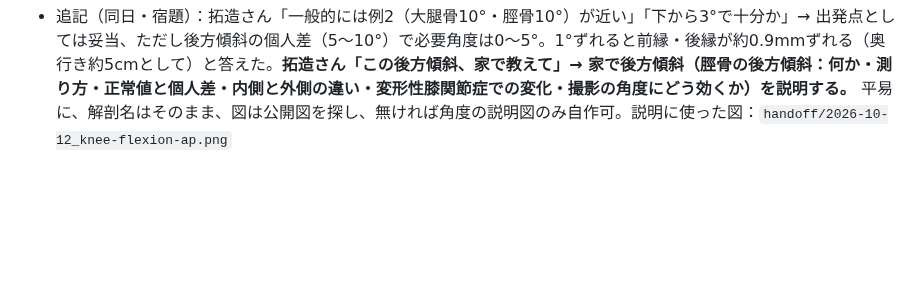
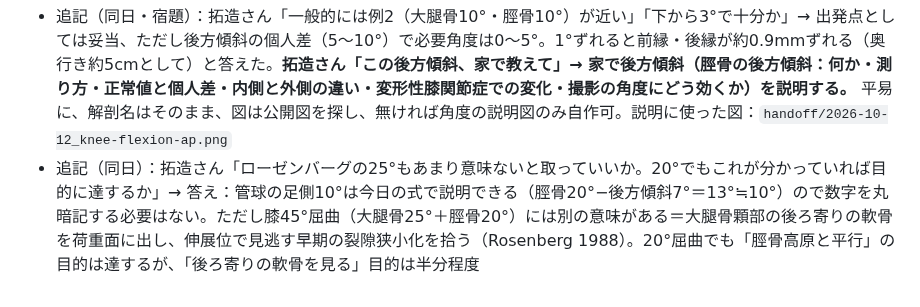
Before and after one commit to takuzou0127/takuzou0127.github.io, a Markdown page: cloud-memory.md, the part around the change. Drawn GitHub-style; blank space fills up the shorter version.

Commit message:
cloud-memory: ローゼンバーグ法の角度の意味
Co-Authored-By: Claude Opus 5.5 <noreply@anthropic.com>
Claude-Session: https://claude.ai/code/session_01Hsd2fuZSNM6RmM5PXHDcdU

```diff
--- a/cloud-memory.md
+++ b/cloud-memory.md
@@ -296,3 +296,4 @@
 - 追記（同日）：拓造さん「これに関しては図は要る。君は図を作るのが下手だ」→ **図は要る、ただし自作しない**（9/14のルールのまま）。公開されている図・写真を探して、出典付きのリンクで出す。クラウドからは radiopaedia.org・jstage・病院のPDFに接続できず（DNSで遮断）、図の中身は確かめられない。見つけたリンクを渡し、拓造さんがスマホで見て確かめる形になる
 - 追記（同日・拓造さん「描いて」）：**例外として、公開図が無い時の「角度の関係の説明図」に限り自作してよい**（X線写真に似せない線と矢印だけ・「模式図」と明記）。出す前に画像にして重なり・見切れ・角度が本文と合うかを自分で確かめる（拓造さん「君は図を作るのが下手だ」）。描いたもの：膝が伸びない人の立位正面を横から見た図（例1 大腿骨垂直・脛骨20°前傾→頭側13°／例2 10°ずつ→頭側3°）
 - 追記（同日・宿題）：拓造さん「一般的には例2（大腿骨10°・脛骨10°）が近い」「下から3°で十分か」→ 出発点としては妥当、ただし後方傾斜の個人差（5〜10°）で必要角度は0〜5°。1°ずれると前縁・後縁が約0.9mmずれる（奥行き約5cmとして）と答えた。**拓造さん「この後方傾斜、家で教えて」→ 家で後方傾斜（脛骨の後方傾斜：何か・測り方・正常値と個人差・内側と外側の違い・変形性膝関節症での変化・撮影の角度にどう効くか）を説明する。** 平易に、解剖名はそのまま、図は公開図を探し、無ければ角度の説明図のみ自作可。説明に使った図：`handoff/2026-10-12_knee-flexion-ap.png`
+- 追記（同日）：拓造さん「ローゼンバーグの25°もあまり意味ないと取っていいか。20°でもこれが分かっていれば目的に達するか」→ 答え：管球の足側10°は今日の式で説明できる（脛骨20°−後方傾斜7°＝13°≒10°）ので数字を丸暗記する必要はない。ただし膝45°屈曲（大腿骨25°＋脛骨20°）には別の意味がある＝大腿骨顆部の後ろ寄りの軟骨を荷重面に出し、伸展位で見逃す早期の裂隙狭小化を拾う（Rosenberg 1988）。20°屈曲でも「脛骨高原と平行」の目的は達するが、「後ろ寄りの軟骨を見る」目的は半分程度
```
